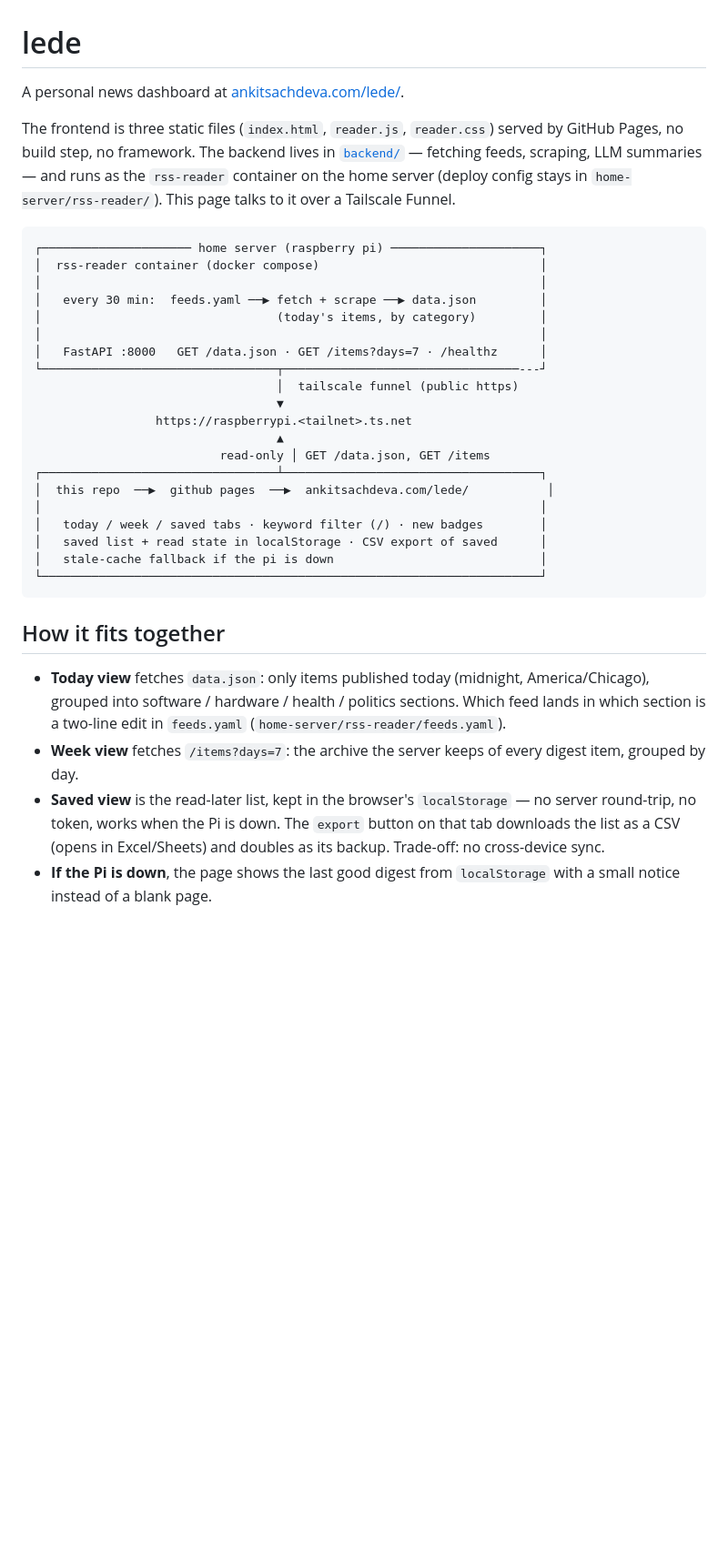
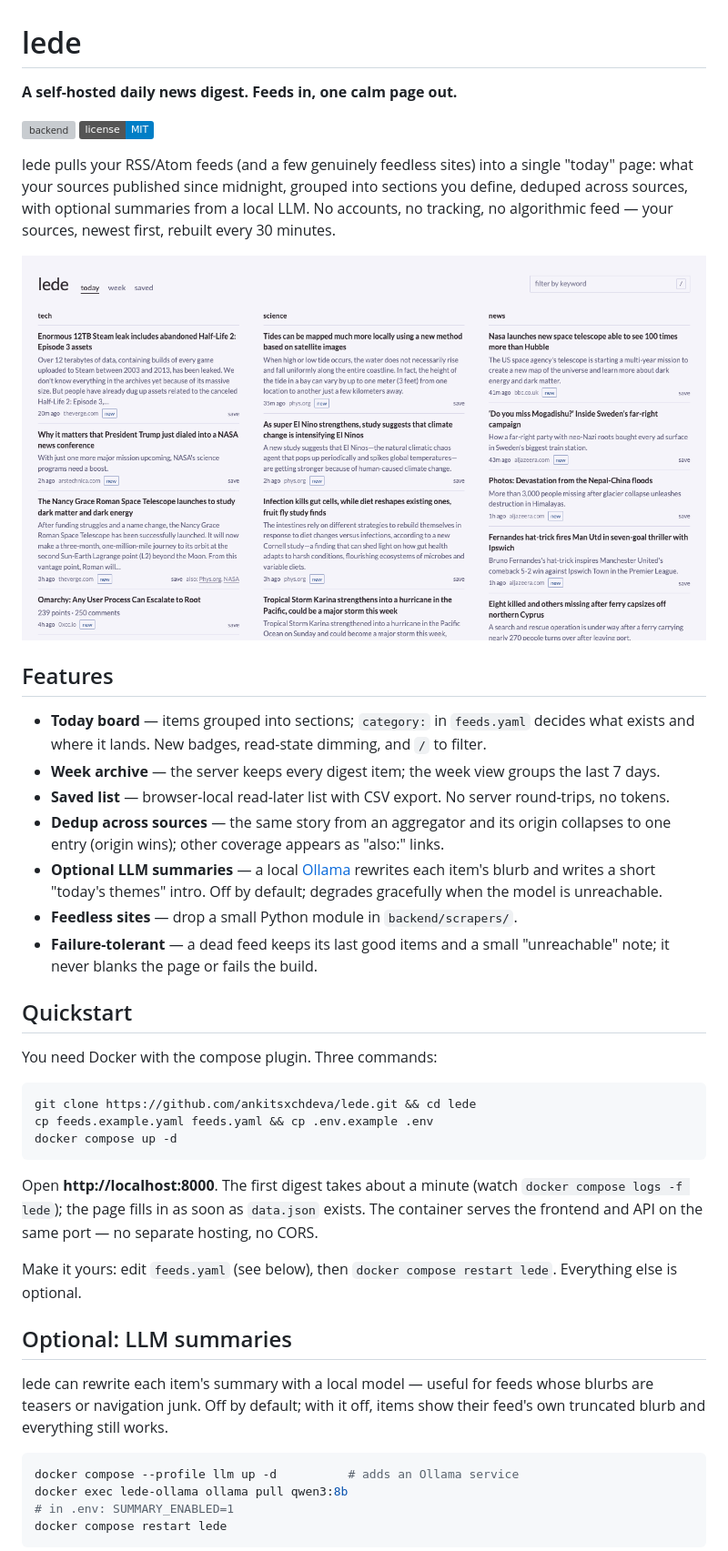
Before and after one commit to ankitsxchdeva/lede, a Markdown page: README.md, the part around one of its changes. Shown at 91% size. GitHub-like rendering; pictures changed too: docs/screenshot.png (added); badges without logos; blank space fills up the shorter version; grey boxes are pictures that could not be loaded.

Commit message:
Self-hostable out of the box: frontend served same-origin from the image, example configs, product README

````diff
--- a/README.md
+++ b/README.md
@@ -1,48 +1,65 @@
 # lede
 
-A personal news dashboard at [ankitsachdeva.com/lede/](https://ankitsachdeva.com/lede/).
+**A self-hosted daily news digest. Feeds in, one calm page out.**
 
-The frontend is three static files (`index.html`, `reader.js`, `reader.css`)
-served by GitHub Pages, no build step, no framework. The backend lives in
-[`backend/`](./backend/) — fetching feeds, scraping, LLM summaries — and runs
-as the `rss-reader` container on the home server (deploy config stays in
-`home-server/rss-reader/`). This page talks to it over a Tailscale Funnel.
+[![backend](https://github.com/ankitsxchdeva/lede/actions/workflows/backend.yml/badge.svg)](https://github.com/ankitsxchdeva/lede/actions/workflows/backend.yml)
+[![license: MIT](https://img.shields.io/badge/license-MIT-blue.svg)](LICENSE)
 
-```
-┌───────────────────── home server (raspberry pi) ─────────────────────┐
-│  rss-reader container (docker compose)                               │
-│                                                                      │
-│   every 30 min:  feeds.yaml ──▶ fetch + scrape ──▶ data.json         │
-│                                 (today's items, by category)         │
-│                                                                      │
-│   FastAPI :8000   GET /data.json · GET /items?days=7 · /healthz      │
-└─────────────────────────────────┬─────────────────────────────────---┘
-                                  │  tailscale funnel (public https)
-                                  ▼
-                 https://raspberrypi.<tailnet>.ts.net
-                                  ▲
-                          read-only │ GET /data.json, GET /items
-┌─────────────────────────────────┴────────────────────────────────────┐
-│  this repo  ──▶  github pages  ──▶  ankitsachdeva.com/lede/           │
-│                                                                      │
-│   today / week / saved tabs · keyword filter (/) · new badges        │
-│   saved list + read state in localStorage · CSV export of saved      │
-│   stale-cache fallback if the pi is down                             │
-└──────────────────────────────────────────────────────────────────────┘
+lede pulls your RSS/Atom feeds (and a few genuinely feedless sites) into a
+single "today" page: what your sources published since midnight, grouped into
+sections you define, deduped across sources, with optional summaries from a
+local LLM. No accounts, no tracking, no algorithmic feed — your sources,
+newest first, rebuilt every 30 minutes.
+
+![lede today board](docs/screenshot.png)
+
+## Features
+
+- **Today board** — items grouped into sections; `category:` in `feeds.yaml`
+  decides what exists and where it lands. New badges, read-state dimming, and
+  `/` to filter.
+- **Week archive** — the server keeps every digest item; the week view groups
+  the last 7 days.
+- **Saved list** — browser-local read-later list with CSV export. No server
+  round-trips, no tokens.
+- **Dedup across sources** — the same story from an aggregator and its origin
+  collapses to one entry (origin wins); other coverage appears as "also:"
+  links.
+- **Optional LLM summaries** — a local [Ollama](https://ollama.com) rewrites
+  each item's blurb and writes a short "today's themes" intro. Off by default;
+  degrades gracefully when the model is unreachable.
+- **Feedless sites** — drop a small Python module in `backend/scrapers/`.
+- **Failure-tolerant** — a dead feed keeps its last good items and a small
+  "unreachable" note; it never blanks the page or fails the build.
+
+## Quickstart
+
+You need Docker with the compose plugin. Three commands:
+
+```bash
+git clone https://github.com/ankitsxchdeva/lede.git && cd lede
+cp feeds.example.yaml feeds.yaml && cp .env.example .env
+docker compose up -d
 ```
 
-## How it fits together
+Open **http://localhost:8000**. The first digest takes about a minute (watch
+`docker compose logs -f lede`); the page fills in as soon as `data.json`
+exists. The container serves the frontend and API on the same port — no
+separate hosting, no CORS.
 
-- **Today view** fetches `data.json`: only items published today (midnight,
-  America/Chicago), grouped into software / hardware / health / politics
-  sections. Which
-  feed lands in which section is a two-line edit in `feeds.yaml`
-  (`home-server/rss-reader/feeds.yaml`).
-- **Week view** fetches `/items?days=7`: the archive the server keeps of every
-  digest item, grouped by day.
-- **Saved view** is the read-later list, kept in the browser's `localStorage`
-  — no server round-trip, no token, works when the Pi is down. The `export`
-  button on that tab downloads the list as a CSV (opens in Excel/Sheets) and
-  doubles as its backup. Trade-off: no cross-device sync.
-- **If the Pi is down**, the page shows the last good digest from
-  `localStorage` with a small notice instead of a blank page.
+Make it yours: edit `feeds.yaml` (see below), then
+`docker compose restart lede`. Everything else is optional.
+
+## Optional: LLM summaries
+
+lede can rewrite each item's summary with a local model — useful for feeds
+whose blurbs are teasers or navigation junk. Off by default; with it off,
+items show their feed's own truncated blurb and everything still works.
+
+```bash
+docker compose --profile llm up -d          # adds an Ollama service
+docker exec lede-ollama ollama pull qwen3:8b
+# in .env: SUMMARY_ENABLED=1
+docker compose restart lede
+```
+
````
Also changed, not shown: other parts of README.md (+108 -4 lines), backend/README.md (+60 -32 lines), 9 other files.
